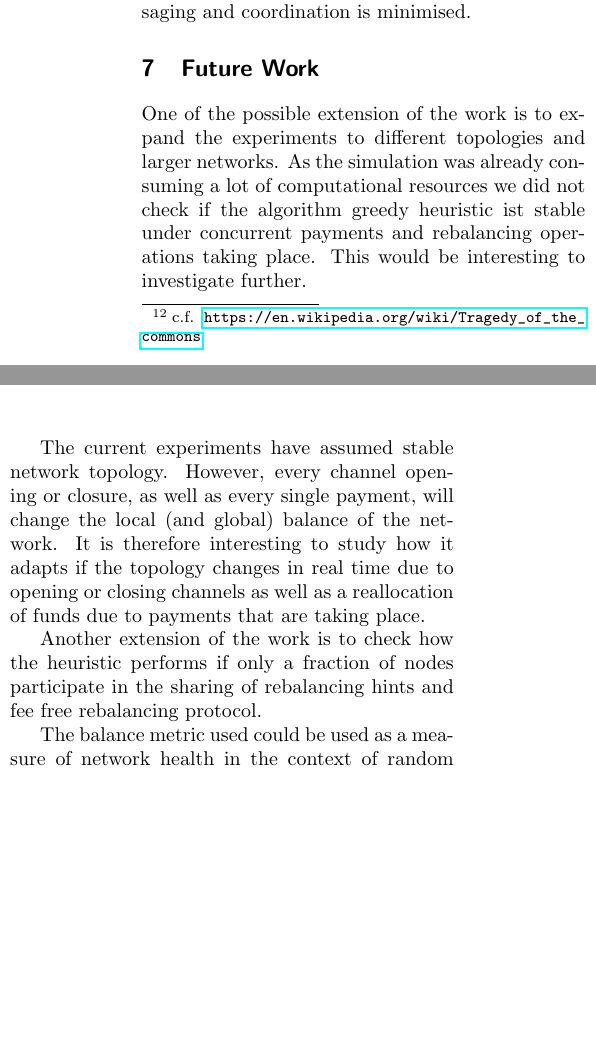
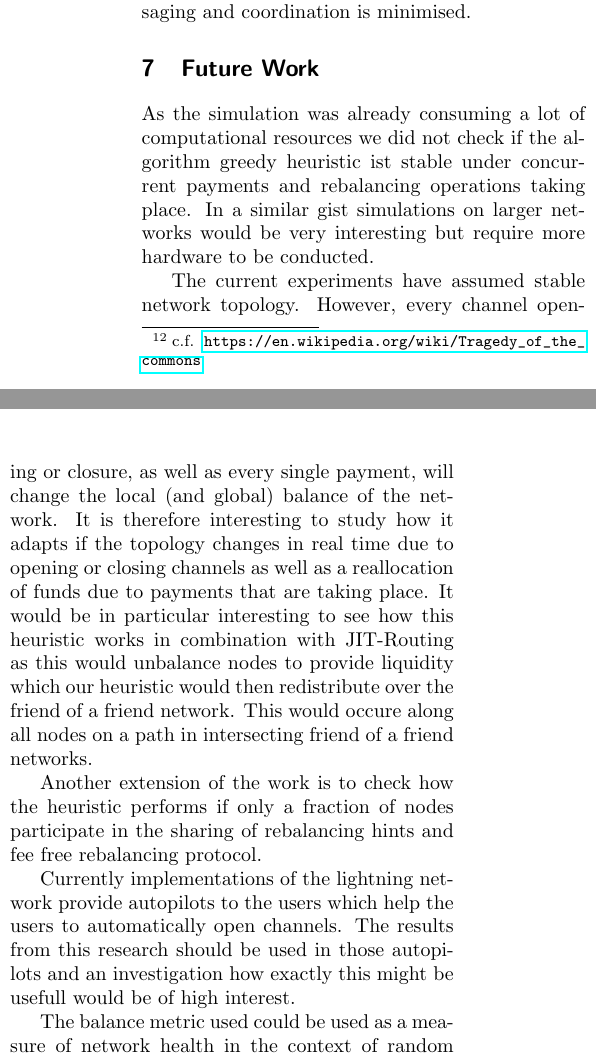
Before and after one commit to renepickhardt/Imbalance-measure-and-proactive-channel-rebalancing-algorithm-for-the-Lightning-Network, a LaTeX document (lightningNetworkHealth.tex): two parts of the columns of page 8 of 9, joined at a grey line, cut so that both start at the same text, the shorter picture padded with empty space. Compiled offline with pdfLaTeX.

Commit message:
finalized future work

```diff
--- a/lightningNetworkHealth.tex
+++ b/lightningNetworkHealth.tex
@@ -368,15 +368,19 @@ The user experience is improved, the payment delays are lowered, and the amount
 \section{Future Work}
 \label{sec:future}
 
-One of the possible extension of the work is to expand the experiments to different topologies and larger networks.
 As the simulation was already consuming a lot of computational resources we did not check if the algorithm greedy heuristic ist stable under concurrent payments and rebalancing operations taking place.
-This would be interesting to investigate further.
+In a similar gist simulations on larger networks would be very interesting but require more hardware to be conducted.
 
 The current experiments have assumed stable network topology.
 However, every channel opening or closure, as well as every single payment, will change the local (and global) balance of the network.
 It is therefore interesting to study how it adapts if the topology changes in real time due to opening or closing channels as well as a reallocation of funds due to payments that are taking place.
+It would be in particular interesting to see how this heuristic works in combination with JIT-Routing as this would unbalance nodes to provide liquidity which our heuristic would then redistribute over the friend of a friend network.
+This would occure along all nodes on a path in intersecting friend of a friend networks.
 
 Another extension of the work is to check how the heuristic performs if only a fraction of nodes participate in the sharing of rebalancing hints and fee free rebalancing protocol.
+
+Currently implementations of the lightning network provide autopilots to the users which help the users to automatically open channels.
+The results from this research should be used in those autopilots and an investigation how exactly this might be usefull would be of high interest.
 
 The balance metric used could be used as a measure of network health in the context of random path payments.
 However, random path payments are only one of the possible scenarios of payments flowing in a payment network.
```
Also changed, not shown: lightningNetworkHealth.tex (1 more changed lines).
